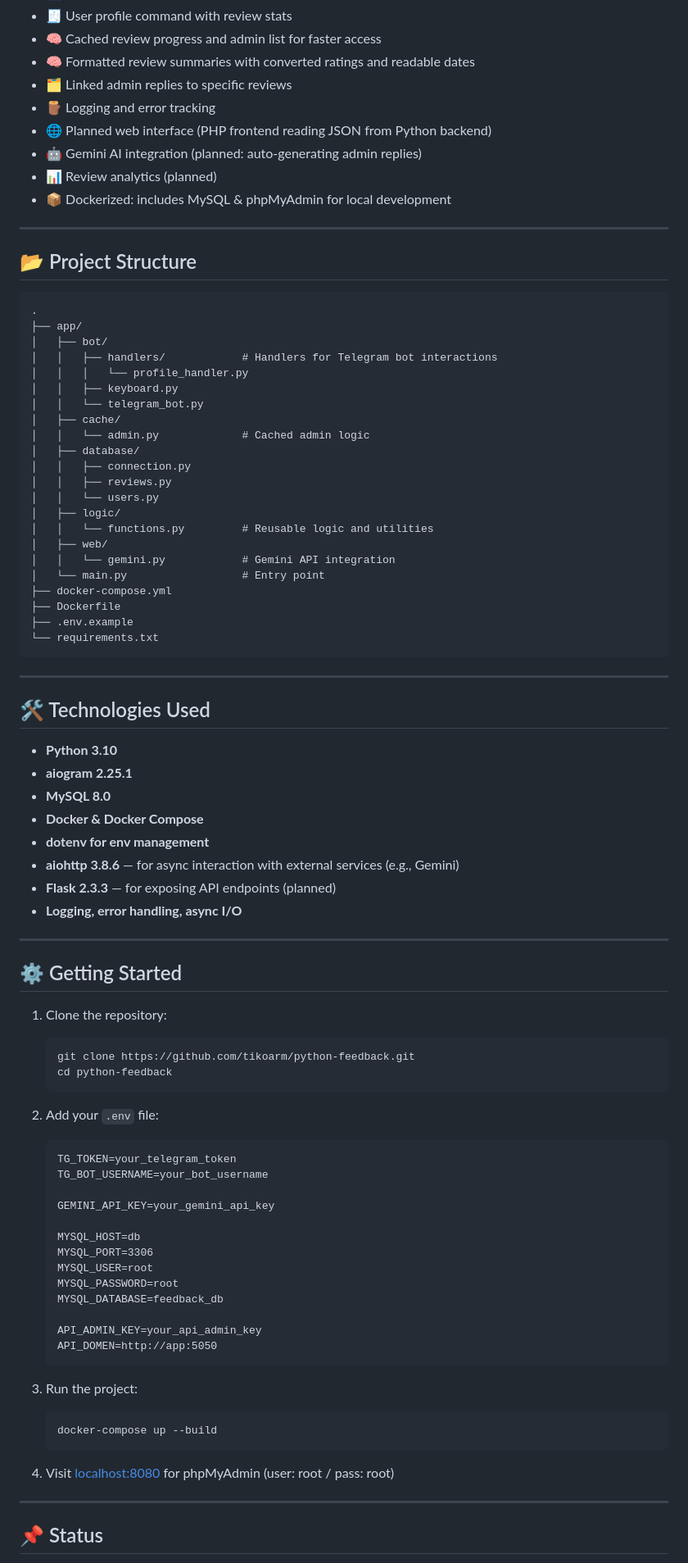
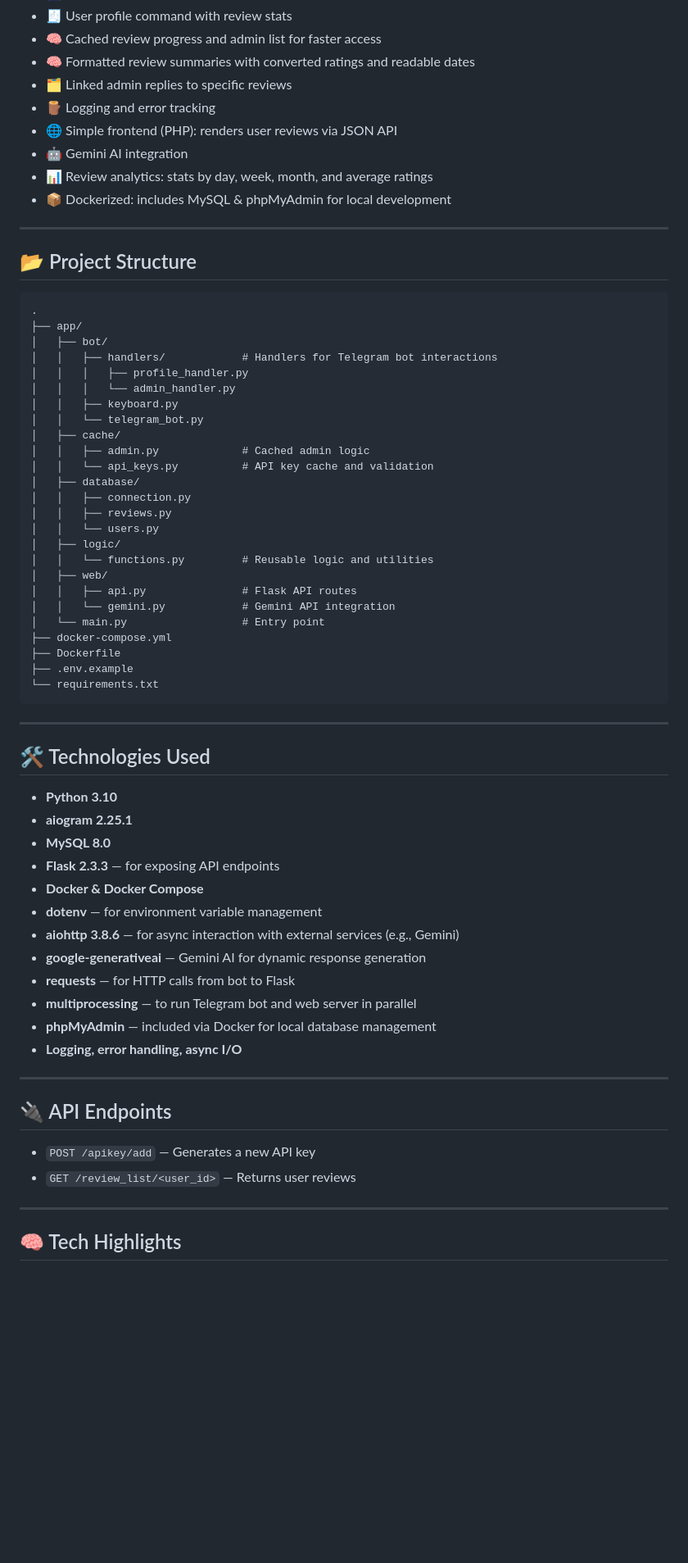
Before and after one commit to tikoarm/python-feedback, a Markdown page: README.md, the part around the change printed below. Shown: that part at 82% size. GitHub-like rendering; blank space fills up the shorter version.

````diff
--- a/README.md
+++ b/README.md
@@ -16,9 +20,9 @@ This project was designed to simulate real-world backend logic and integration i
 - 🧠 Formatted review summaries with converted ratings and readable dates
 - 🗂️ Linked admin replies to specific reviews
 - 🪵 Logging and error tracking
-- 🌐 Planned web interface (PHP frontend reading JSON from Python backend)
-- 🤖 Gemini AI integration (planned: auto-generating admin replies)
-- 📊 Review analytics (planned)
+- 🌐 Simple frontend (PHP): renders user reviews via JSON API
+- 🤖 Gemini AI integration
+- 📊 Review analytics: stats by day, week, month, and average ratings
 - 📦 Dockerized: includes MySQL & phpMyAdmin for local development
 
 ---
@@ -30,11 +34,13 @@ This project was designed to simulate real-world backend logic and integration i
 ├── app/
 │   ├── bot/
 │   │   ├── handlers/            # Handlers for Telegram bot interactions
-│   │   │   └── profile_handler.py
+│   │   │   ├── profile_handler.py
+│   │   │   └── admin_handler.py
 │   │   ├── keyboard.py
 │   │   └── telegram_bot.py
 │   ├── cache/
-│   │   └── admin.py             # Cached admin logic
+│   │   ├── admin.py             # Cached admin logic
+│   │   └── api_keys.py          # API key cache and validation
 │   ├── database/
 │   │   ├── connection.py
 │   │   ├── reviews.py
@@ -42,6 +48,7 @@ This project was designed to simulate real-world backend logic and integration i
 │   ├── logic/
 │   │   └── functions.py         # Reusable logic and utilities
 │   ├── web/
+│   │   ├── api.py               # Flask API routes
 │   │   └── gemini.py            # Gemini API integration
 │   └── main.py                  # Entry point
 ├── docker-compose.yml
@@ -57,47 +64,24 @@ This project was designed to simulate real-world backend logic and integration i
 - **Python 3.10**
 - **aiogram 2.25.1**
 - **MySQL 8.0**
+- **Flask 2.3.3** — for exposing API endpoints
 - **Docker & Docker Compose**
-- **dotenv for env management**
+- **dotenv** — for environment variable management
 - **aiohttp 3.8.6** — for async interaction with external services (e.g., Gemini)
-- **Flask 2.3.3** — for exposing API endpoints (planned)
+- **google-generativeai** — Gemini AI for dynamic response generation
+- **requests** — for HTTP calls from bot to Flask
+- **multiprocessing** — to run Telegram bot and web server in parallel
+- **phpMyAdmin** — included via Docker for local database management
 - **Logging, error handling, async I/O**
 
 ---
 
-## ⚙️ Getting Started
+## 🔌 API Endpoints
 
-1. Clone the repository:
-   ```bash
-   git clone https://github.com/tikoarm/python-feedback.git
-   cd python-feedback
-   ```
-
-2. Add your `.env` file:
-   ```
-   TG_TOKEN=your_telegram_token
-   TG_BOT_USERNAME=your_bot_username
-
-   GEMINI_API_KEY=your_gemini_api_key
-
-   MYSQL_HOST=db
-   MYSQL_PORT=3306
-   MYSQL_USER=root
-   MYSQL_PASSWORD=root
-   MYSQL_DATABASE=feedback_db
-
-   API_ADMIN_KEY=your_api_admin_key
-   API_DOMEN=http://app:5050
-   ```
-
-3. Run the project:
-   ```bash
-   docker-compose up --build
-   ```
-
-4. Visit [localhost:8080](http://localhost:8080) for phpMyAdmin (user: root / pass: root)
+- `POST /apikey/add` — Generates a new API key
+- `GET /review_list/<user_id>` — Returns user reviews
 
 ---
 
-## 📌 Status
+## 🧠 Tech Highlights
 
````
Also changed, not shown: other parts of README.md (+32 -6 lines).
